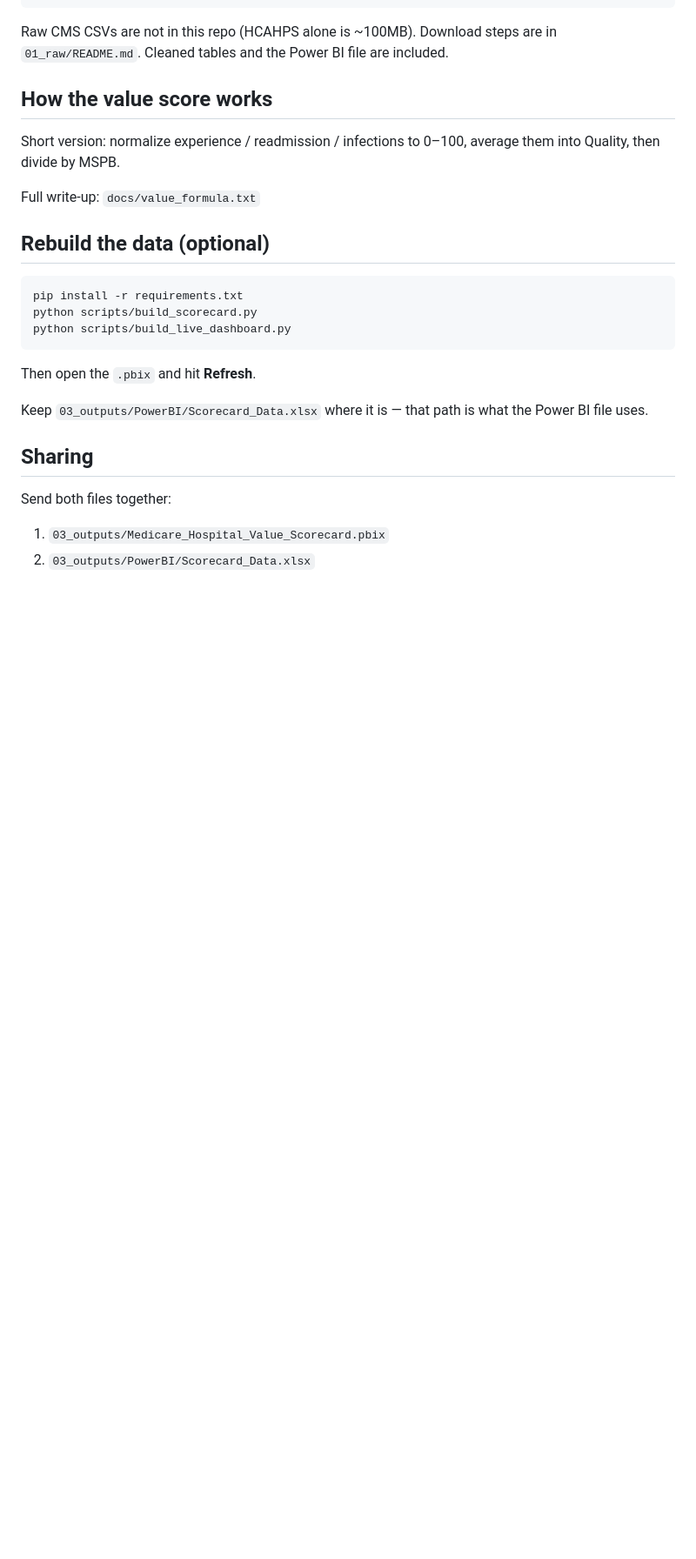
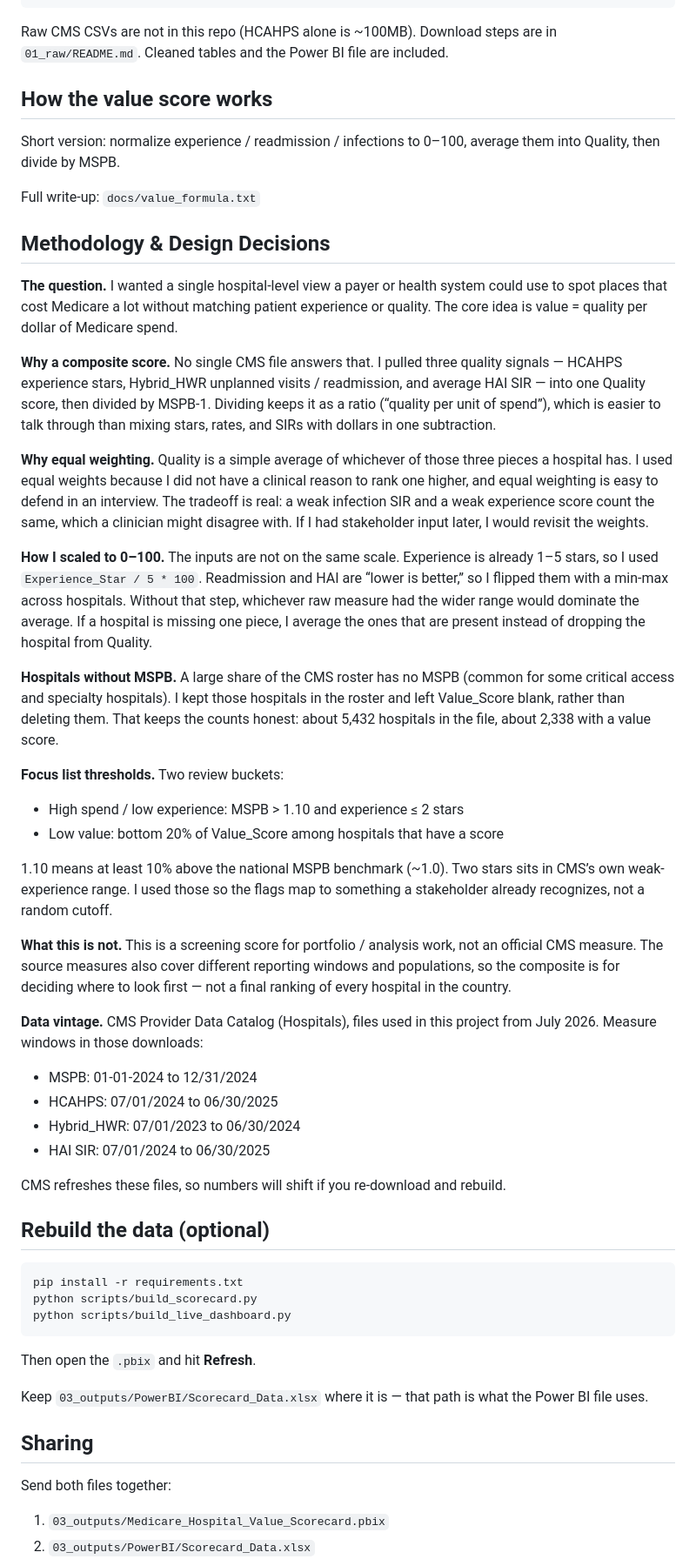
Before and after one commit to Srimannarayana-ai/Medicare-Hospital-Value-Scorecard, a Markdown page: README.md, the part around the change. Shown at 87% size. Rendered like a GitHub page; blank space fills up the shorter version.

Commit message:
docs: document value-score methodology and design decisions

````diff
--- a/README.md
+++ b/README.md
@@ -51,6 +51,34 @@ Short version: normalize experience / readmission / infections to 0–100, avera
 
 Full write-up: `docs/value_formula.txt`
 
+## Methodology & Design Decisions
+
+**The question.** I wanted a single hospital-level view a payer or health system could use to spot places that cost Medicare a lot without matching patient experience or quality. The core idea is value = quality per dollar of Medicare spend.
+
+**Why a composite score.** No single CMS file answers that. I pulled three quality signals — HCAHPS experience stars, Hybrid_HWR unplanned visits / readmission, and average HAI SIR — into one Quality score, then divided by MSPB-1. Dividing keeps it as a ratio (“quality per unit of spend”), which is easier to talk through than mixing stars, rates, and SIRs with dollars in one subtraction.
+
+**Why equal weighting.** Quality is a simple average of whichever of those three pieces a hospital has. I used equal weights because I did not have a clinical reason to rank one higher, and equal weighting is easy to defend in an interview. The tradeoff is real: a weak infection SIR and a weak experience score count the same, which a clinician might disagree with. If I had stakeholder input later, I would revisit the weights.
+
+**How I scaled to 0–100.** The inputs are not on the same scale. Experience is already 1–5 stars, so I used `Experience_Star / 5 * 100`. Readmission and HAI are “lower is better,” so I flipped them with a min-max across hospitals. Without that step, whichever raw measure had the wider range would dominate the average. If a hospital is missing one piece, I average the ones that are present instead of dropping the hospital from Quality.
+
+**Hospitals without MSPB.** A large share of the CMS roster has no MSPB (common for some critical access and specialty hospitals). I kept those hospitals in the roster and left Value_Score blank, rather than deleting them. That keeps the counts honest: about 5,432 hospitals in the file, about 2,338 with a value score.
+
+**Focus list thresholds.** Two review buckets:
+- High spend / low experience: MSPB > 1.10 and experience ≤ 2 stars
+- Low value: bottom 20% of Value_Score among hospitals that have a score
+
+1.10 means at least 10% above the national MSPB benchmark (~1.0). Two stars sits in CMS’s own weak-experience range. I used those so the flags map to something a stakeholder already recognizes, not a random cutoff.
+
+**What this is not.** This is a screening score for portfolio / analysis work, not an official CMS measure. The source measures also cover different reporting windows and populations, so the composite is for deciding where to look first — not a final ranking of every hospital in the country.
+
+**Data vintage.** CMS Provider Data Catalog (Hospitals), files used in this project from July 2026. Measure windows in those downloads:
+- MSPB: 01-01-2024 to 12/31/2024
+- HCAHPS: 07/01/2024 to 06/30/2025
+- Hybrid_HWR: 07/01/2023 to 06/30/2024
+- HAI SIR: 07/01/2024 to 06/30/2025
+
+CMS refreshes these files, so numbers will shift if you re-download and rebuild.
+
 ## Rebuild the data (optional)
 
 ```bash
````
